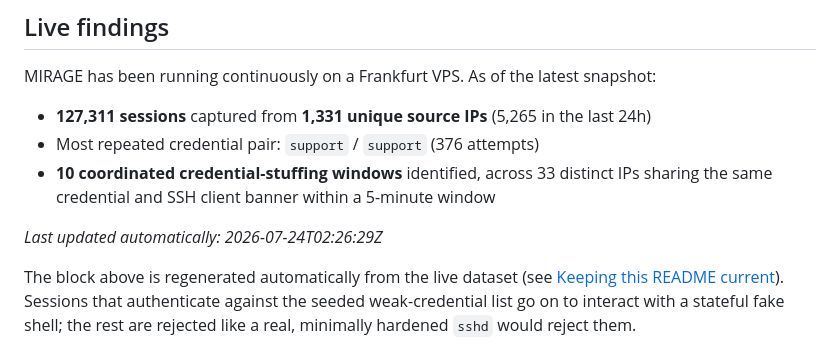
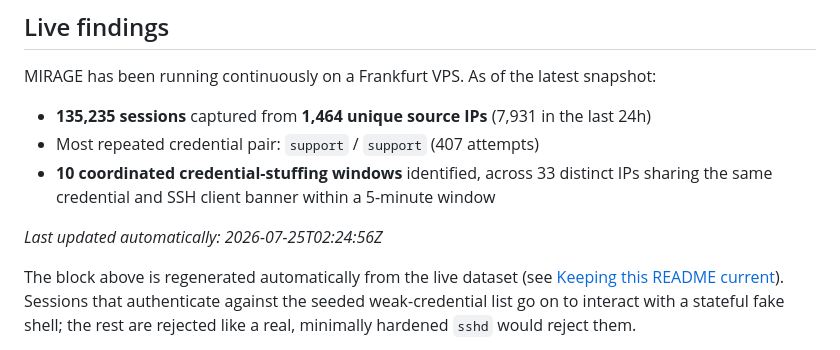
Before and after one commit to Mirage-Source/mirage-core, a Markdown page: README.md, the part around the change. GitHub-like rendering.

Commit message:
chore: update README live findings [skip ci]

```diff
--- a/README.md
+++ b/README.md
@@ -11,11 +11,11 @@ MIRAGE exposes a convincing fake SSH server, captures every credential attempt a
 MIRAGE has been running continuously on a Frankfurt VPS. As of the latest snapshot:
 
 <!-- STATS:START -->
-- **127,311 sessions** captured from **1,331 unique source IPs** (5,265 in the last 24h)
-- Most repeated credential pair: `support` / `support` (376 attempts)
+- **135,235 sessions** captured from **1,464 unique source IPs** (7,931 in the last 24h)
+- Most repeated credential pair: `support` / `support` (407 attempts)
 - **10 coordinated credential-stuffing windows** identified, across 33 distinct IPs sharing the same credential and SSH client banner within a 5-minute window
 
-_Last updated automatically: 2026-07-24T02:26:29Z_
+_Last updated automatically: 2026-07-25T02:24:56Z_
 <!-- STATS:END -->
 
 The block above is regenerated automatically from the live dataset (see [Keeping this README current](#keeping-this-readme-current)). Sessions that authenticate against the seeded weak-credential list go on to interact with a stateful fake shell; the rest are rejected like a real, minimally hardened `sshd` would reject them.
```
